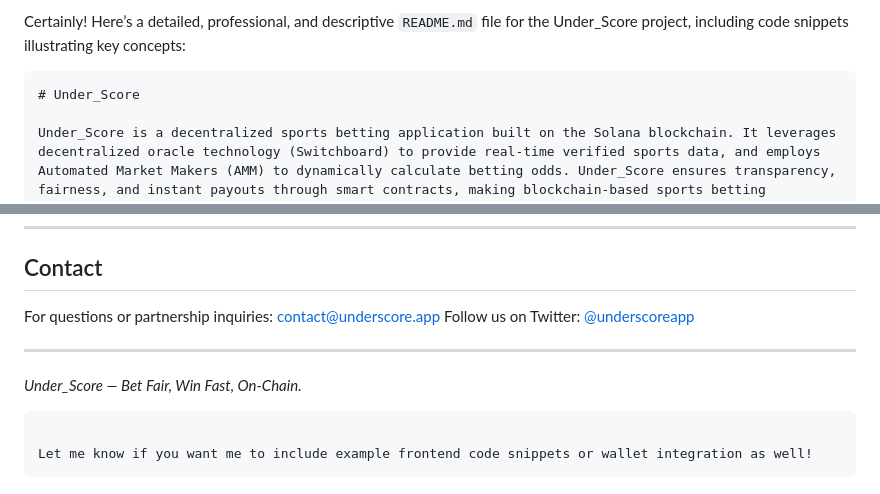
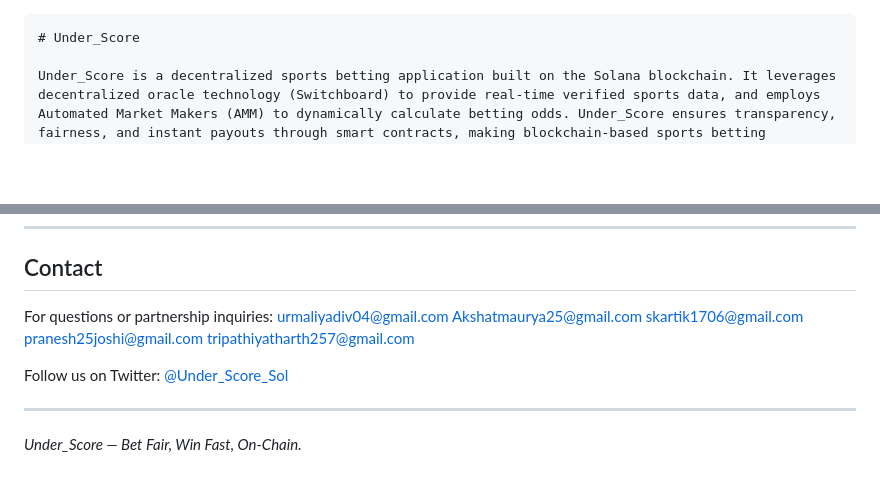
Before and after one commit to Akshatmaurya25/movie-app, a Markdown page: readme.md, 2 parts joined by grey strips. Rendered like a GitHub page; blank space fills up the shorter version.

`````diff
--- a/readme.md
+++ b/readme.md
@@ -1,4 +1,4 @@
-Certainly! Here’s a detailed, professional, and descriptive `README.md` file for the Under\_Score project, including code snippets illustrating key concepts:
+
 
 ````markdown
 # Under_Score
@@ -157,14 +157,14 @@ MIT License © 2025 Under\_Score Team
 
 ## Contact
 
-For questions or partnership inquiries: [contact@underscore.app](mailto:contact@underscore.app)
-Follow us on Twitter: [@underscoreapp](https://twitter.com/underscoreapp)
+For questions or partnership inquiries: urmaliyadiv04@gmail.com
+Akshatmaurya25@gmail.com
+skartik1706@gmail.com
+pranesh25joshi@gmail.com
+tripathiyatharth257@gmail.com
+
+Follow us on Twitter: [@Under_Score_Sol](https://twitter.com/Under_Score_Sol)
 
 ---
 
 *Under\_Score — Bet Fair, Win Fast, On-Chain.*
-
-```
-
-Let me know if you want me to include example frontend code snippets or wallet integration as well!
-```
`````
